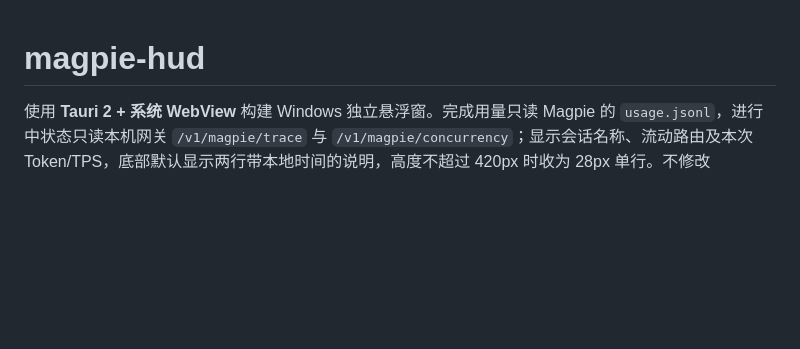
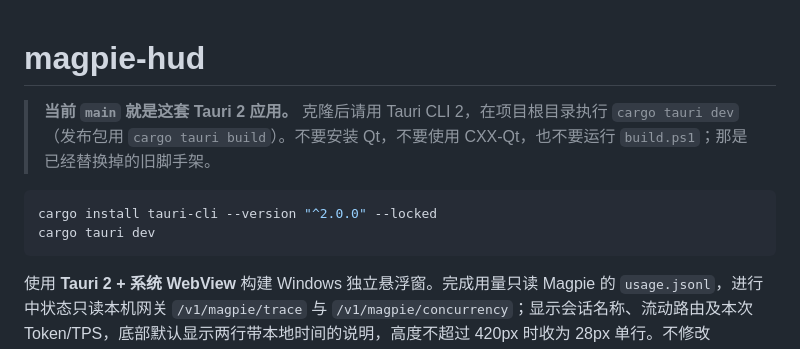
Before and after one commit to smallcat2333/magpie-hud, a Markdown page: README.md, the part around the change. GitHub-like rendering; blank space fills up the shorter version.

Commit message:
docs: 在 README 顶部标明 main 为 Tauri 2
克隆后应使用 cargo tauri dev，不要再走已替换的 Qt / CXX-Qt / build.ps1 路径。

Co-authored-by: smallcat <smallcat2333@users.noreply.github.com>

````diff
--- a/README.md
+++ b/README.md
@@ -1,4 +1,11 @@
 # magpie-hud
+
+> **当前 `main` 就是这套 Tauri 2 应用。** 克隆后请用 Tauri CLI 2，在项目根目录执行 `cargo tauri dev`（发布包用 `cargo tauri build`）。不要安装 Qt，不要使用 CXX-Qt，也不要运行 `build.ps1`；那是已经替换掉的旧脚手架。
+
+```bash
+cargo install tauri-cli --version "^2.0.0" --locked
+cargo tauri dev
+```
 
 使用 **Tauri 2 + 系统 WebView** 构建 Windows 独立悬浮窗。完成用量只读 Magpie 的 `usage.jsonl`，进行中状态只读本机网关 `/v1/magpie/trace` 与 `/v1/magpie/concurrency`；显示会话名称、流动路由及本次 Token/TPS，底部默认显示两行带本地时间的说明，高度不超过 420px 时收为 28px 单行。不修改 Magpie、不读取密钥、不集成进 rs_agent_router。
 
````
